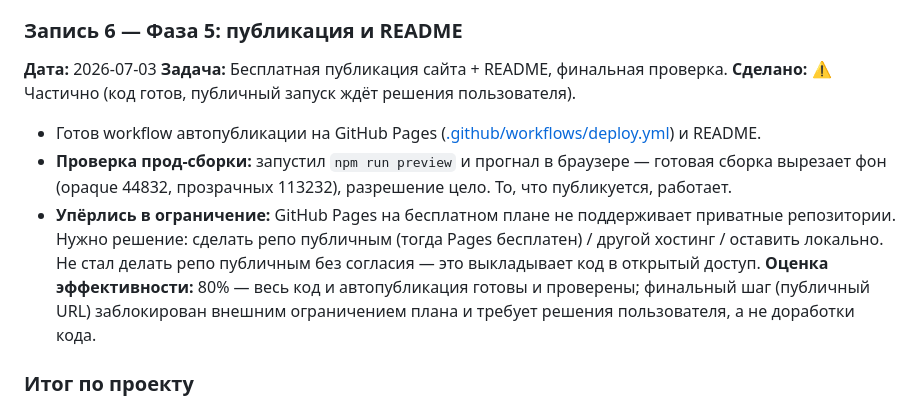
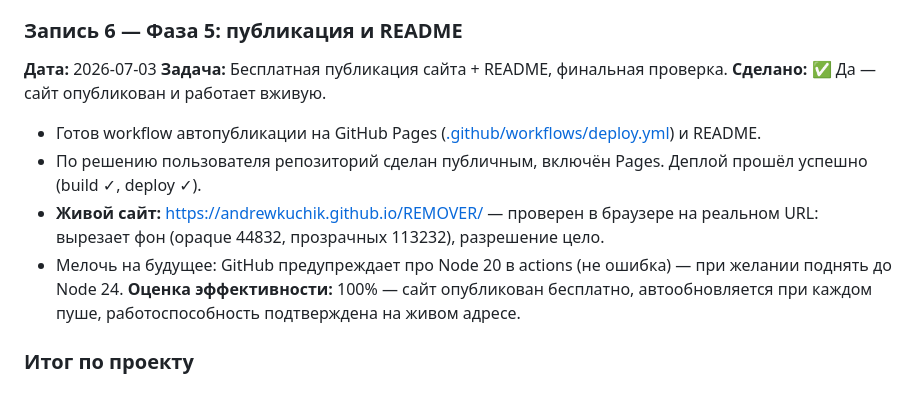
Before and after one commit to AndrewKuchik/REMOVER, a Markdown page: ОТЧЁТ.md, the part around the change. Rendered like a GitHub page.

Commit message:
Сайт опубликован и проверен вживую

```diff
--- a/ОТЧЁТ.md
+++ b/ОТЧЁТ.md
@@ -60,11 +60,12 @@
 ### Запись 6 — Фаза 5: публикация и README
 **Дата:** 2026-07-03
 **Задача:** Бесплатная публикация сайта + README, финальная проверка.
-**Сделано:** ⚠️ Частично (код готов, публичный запуск ждёт решения пользователя).
+**Сделано:** ✅ Да — сайт опубликован и работает вживую.
 - Готов workflow автопубликации на GitHub Pages ([.github/workflows/deploy.yml](.github/workflows/deploy.yml)) и README.
-- **Проверка прод-сборки:** запустил `npm run preview` и прогнал в браузере — готовая сборка вырезает фон (opaque 44832, прозрачных 113232), разрешение цело. То, что публикуется, работает.
-- **Упёрлись в ограничение:** GitHub Pages на бесплатном плане не поддерживает приватные репозитории. Нужно решение: сделать репо публичным (тогда Pages бесплатен) / другой хостинг / оставить локально. Не стал делать репо публичным без согласия — это выкладывает код в открытый доступ.
-**Оценка эффективности:** 80% — весь код и автопубликация готовы и проверены; финальный шаг (публичный URL) заблокирован внешним ограничением плана и требует решения пользователя, а не доработки кода.
+- По решению пользователя репозиторий сделан публичным, включён Pages. Деплой прошёл успешно (build ✓, deploy ✓).
+- **Живой сайт:** https://andrewkuchik.github.io/REMOVER/ — проверен в браузере на реальном URL: вырезает фон (opaque 44832, прозрачных 113232), разрешение цело.
+- Мелочь на будущее: GitHub предупреждает про Node 20 в actions (не ошибка) — при желании поднять до Node 24.
+**Оценка эффективности:** 100% — сайт опубликован бесплатно, автообновляется при каждом пуше, работоспособность подтверждена на живом адресе.
 
 ### Итог по проекту
 Готов рабочий браузерный удалитель фона: быстрый и качественный режимы, авто-удаление каёмки (деконтаминация), предпросмотр на фонах, «до/после», полное разрешение. Фазы 0–4 проверены сквозными тестами в реальном браузере; Фаза 5 — прод-сборка проверена, публичный хостинг ждёт решения. Каждая фаза закоммичена и лежит на GitHub (приватно).
```
Also changed, not shown: CLAUDE.md (+2 -2 lines).
